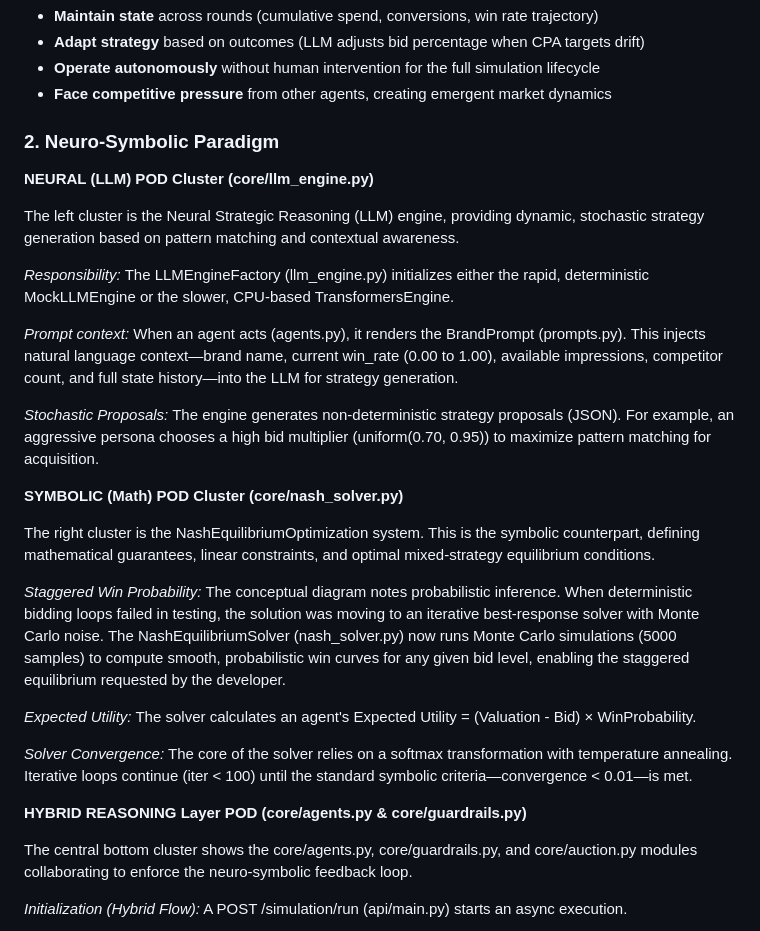
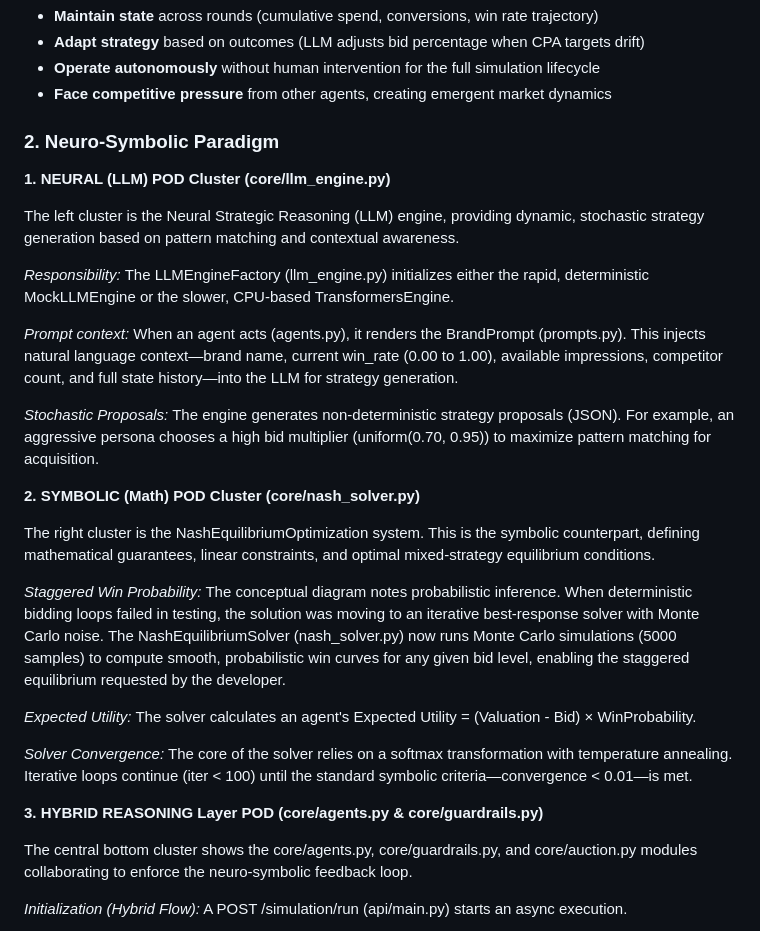
Before and after one commit to aragit/agentic-nash-marketing, a Markdown page: README.md, the part around one of its changes. Drawn GitHub-style.

```diff
--- a/README.md
+++ b/README.md
@@ -83,9 +83,9 @@ Unlike simple API wrappers, these agents:
 - **Operate autonomously** without human intervention for the full simulation lifecycle
 - **Face competitive pressure** from other agents, creating emergent market dynamics
 
-### 2. Neuro-Symbolic Paradigm
+### **2. Neuro-Symbolic Paradigm**
 
-**NEURAL (LLM) POD Cluster (core/llm_engine.py)**
+**1. NEURAL (LLM) POD Cluster (core/llm_engine.py)**
 
 The left cluster is the Neural Strategic Reasoning (LLM) engine, providing dynamic, stochastic strategy generation based on pattern matching and contextual awareness.
 
@@ -95,7 +95,7 @@ The left cluster is the Neural Strategic Reasoning (LLM) engine, providing dynam
 
 *Stochastic Proposals:* The engine generates non-deterministic strategy proposals (JSON). For example, an aggressive persona chooses a high bid multiplier (uniform(0.70, 0.95)) to maximize pattern matching for acquisition.
 
-**SYMBOLIC (Math) POD Cluster (core/nash_solver.py)**
+**2. SYMBOLIC (Math) POD Cluster (core/nash_solver.py)**
 
 The right cluster is the NashEquilibriumOptimization system. This is the symbolic counterpart, defining mathematical guarantees, linear constraints, and optimal mixed-strategy equilibrium conditions.
 
@@ -105,7 +105,7 @@ The right cluster is the NashEquilibriumOptimization system. This is the symboli
 
 *Solver Convergence:* The core of the solver relies on a softmax transformation with temperature annealing. Iterative loops continue (iter &lt; 100) until the standard symbolic criteria—convergence &lt; 0.01—is met.
 
-**HYBRID REASONING Layer POD (core/agents.py &amp; core/guardrails.py)**
+**3. HYBRID REASONING Layer POD (core/agents.py &amp; core/guardrails.py)**
 
 The central bottom cluster shows the core/agents.py, core/guardrails.py, and core/auction.py modules collaborating to enforce the neuro-symbolic feedback loop.
 
```
Also changed, not shown: other parts of README.md (+5 -5 lines).
